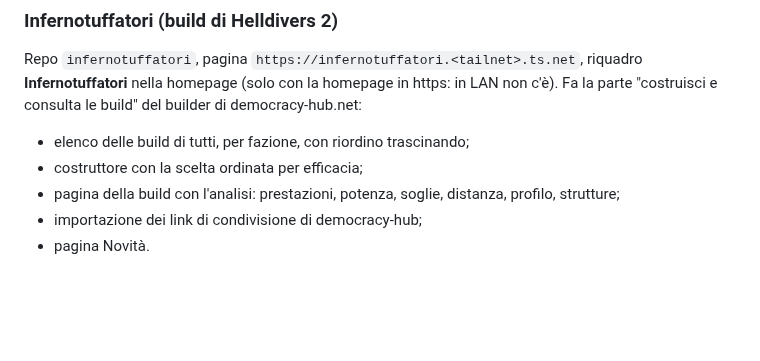
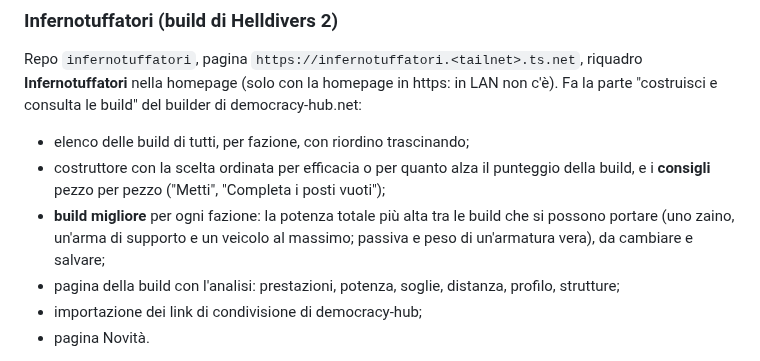
Before and after one commit to Vito-Pepe/sillabe, a Markdown page: STATO-PROGETTO.md, the part around the change. Rendered like a GitHub page; blank space fills up the shorter version.

Commit message:
Stato del progetto: build migliore e consigli di Infernotuffatori
Co-Authored-By: Claude Opus 5.5 <noreply@anthropic.com>
Claude-Session: https://claude.ai/code/session_01HsTSwd4tT9Qsb41vYnXEmu

```diff
--- a/STATO-PROGETTO.md
+++ b/STATO-PROGETTO.md
@@ -124,7 +124,8 @@ Server Node senza dipendenze, dati in un file JSON nel volume `pizzapp_dati` con
 
 Repo `infernotuffatori`, pagina `https://infernotuffatori.<tailnet>.ts.net`, riquadro **Infernotuffatori** nella homepage (solo con la homepage in https: in LAN non c'è). Fa la parte "costruisci e consulta le build" del builder di democracy-hub.net:
 - elenco delle build di tutti, per fazione, con riordino trascinando;
-- costruttore con la scelta ordinata per efficacia;
+- costruttore con la scelta ordinata per efficacia o per quanto alza il punteggio della build, e i **consigli** pezzo per pezzo ("Metti", "Completa i posti vuoti");
+- **build migliore** per ogni fazione: la potenza totale più alta tra le build che si possono portare (uno zaino, un'arma di supporto e un veicolo al massimo; passiva e peso di un'armatura vera), da cambiare e salvare;
 - pagina della build con l'analisi: prestazioni, potenza, soglie, distanza, profilo, strutture;
 - importazione dei link di condivisione di democracy-hub;
 - pagina Novità.
```
